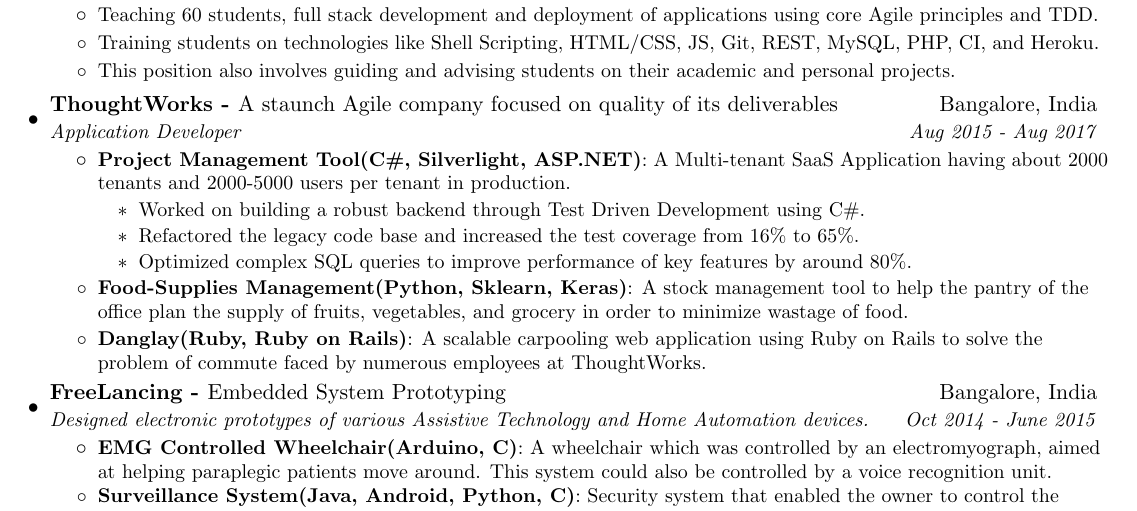
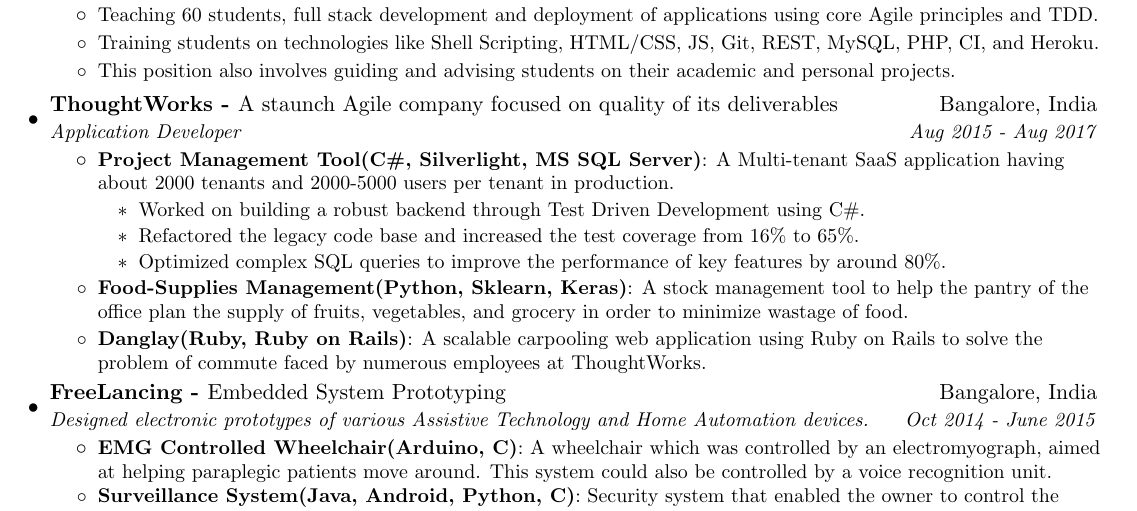
Before and after one commit to nikhilsu/Resume, a LaTeX CV (Resume-Software-Engg.tex): part of the page, cut so that both start at the same text. Compiled offline with pdfLaTeX.

Commit message:
Minor changes to skills of TW project

```diff
--- a/Resume-Software-Engg.tex
+++ b/Resume-Software-Engg.tex
@@ -153,12 +153,12 @@
       {ThoughtWorks - \normalfont A staunch Agile company focused on quality of its deliverables}{Bangalore, India}
       {Application Developer}{Aug 2015 - Aug 2017}
       \resumeItemListStart
-        \resumeItem {Project Management Tool(C\#, Silverlight, ASP.NET)}
-          {A Multi-tenant SaaS Application having about 2000 tenants and 2000-5000 users per tenant in production.
+        \resumeItem {Project Management Tool(C\#, Silverlight, MS SQL Server)}
+          {A Multi-tenant SaaS application having about 2000 tenants and 2000-5000 users per tenant in production.
           \resumeInnerItemListStart
             \resumePoint {Worked on building a robust backend through Test Driven Development using C\#.}
             \resumePoint {Refactored the legacy code base and increased the test coverage from 16\% to 65\%.}
-            \resumePoint {Optimized complex SQL queries to improve performance of key features by around 80\%.}
+            \resumePoint {Optimized complex SQL queries to improve the performance of key features by around 80\%.}
           \resumeInnerItemListEnd}
         \resumeItemWithMoreVSpace {Food-Supplies Management(Python, Sklearn, Keras)}{A stock management tool to help the pantry of the office plan the supply of fruits, vegetables, and grocery in order to minimize wastage of food.}
         \resumeItem{Danglay(Ruby, Ruby on Rails)}{A scalable carpooling web application using Ruby on Rails to solve the problem of commute faced by numerous employees at ThoughtWorks.}
```
Also changed, not shown: Resume-Software-Engg.pdf.
